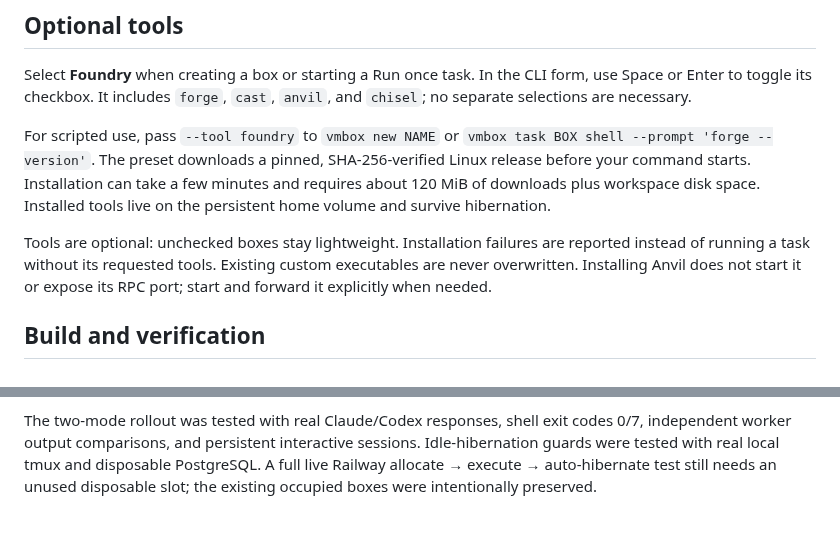
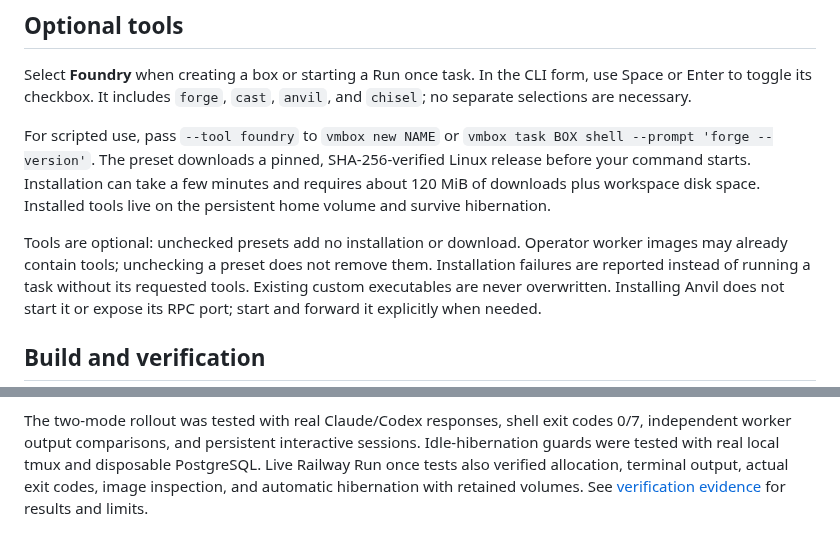
Before and after one commit to 0xikarus/vbox, a Markdown page: README.md, 2 parts joined by grey strips. GitHub-like rendering.

Commit message:
docs: record live Foundry checks and provider capacity blockers

```diff
--- a/README.md
+++ b/README.md
@@ -580,7 +580,9 @@ SHA-256-verified Linux release before your command starts. Installation can take
 a few minutes and requires about 120 MiB of downloads plus workspace disk space.
 Installed tools live on the persistent home volume and survive hibernation.
 
-Tools are optional: unchecked boxes stay lightweight. Installation failures are
+Tools are optional: unchecked presets add no installation or download. Operator
+worker images may already contain tools; unchecking a preset does not remove them.
+Installation failures are
 reported instead of running a task without its requested tools. Existing custom
 executables are never overwritten. Installing Anvil does not start it or expose
 its RPC port; start and forward it explicitly when needed.
@@ -605,5 +607,6 @@ neither a standalone deployment bundle nor provider tooling.
 The two-mode rollout was tested with real Claude/Codex responses, shell exit codes
 0/7, independent worker output comparisons, and persistent interactive sessions.
 Idle-hibernation guards were tested with real local tmux and disposable PostgreSQL.
-A full live Railway allocate → execute → auto-hibernate test still needs an unused
-disposable slot; the existing occupied boxes were intentionally preserved.
+Live Railway Run once tests also verified allocation, terminal output, actual
+exit codes, image inspection, and automatic hibernation with retained volumes.
+See [verification evidence](docs/RUN-ONCE-VERIFICATION.md) for results and limits.
```
Also changed, not shown: docs/RUN-ONCE-VERIFICATION.md (+42 -7 lines).
